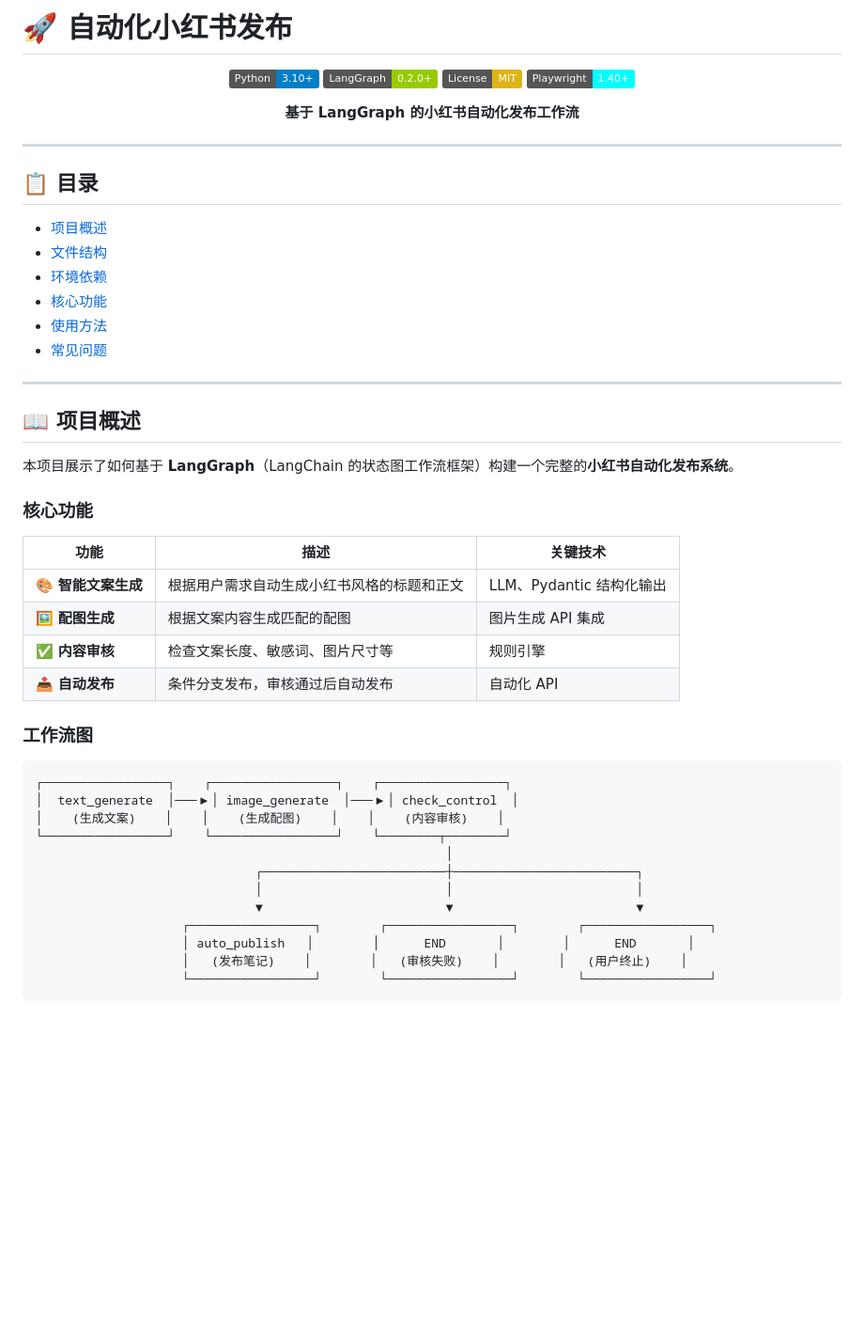
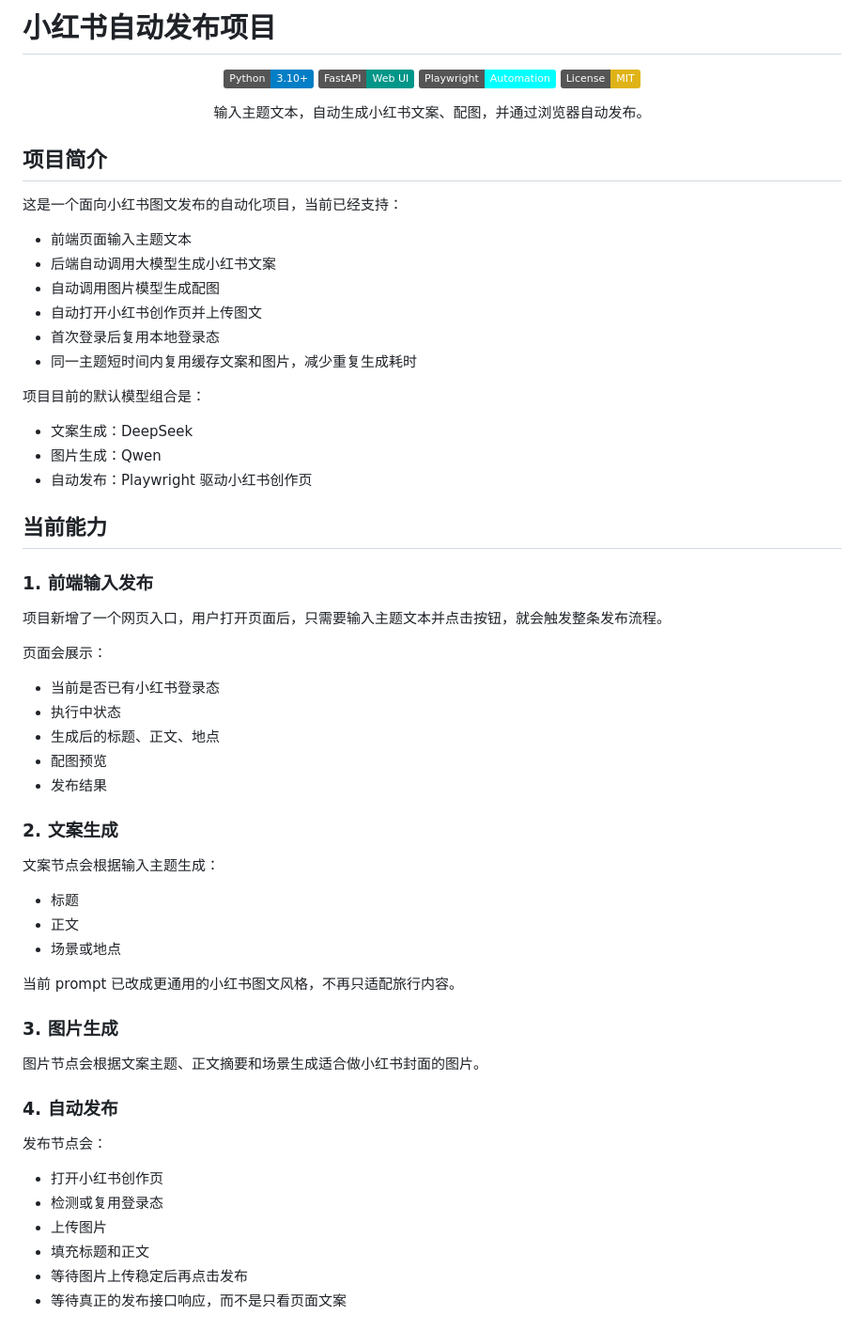
Before and after one commit to wang001001/-AI, a Markdown page: README.md, the part around one of its changes. Shown at 94% size. Drawn GitHub-style; badges without logos; blank space fills up the shorter version.

Commit message:
Update README for web publishing workflow

````diff
--- a/README.md
+++ b/README.md
@@ -1,54 +1,69 @@
-# 🚀 自动化小红书发布
+# 小红书自动发布项目
 
 <div align="center">
 
 [![Python](https://img.shields.io/badge/Python-3.10+-blue.svg)](https://www.python.org/)
-[![LangGraph](https://img.shields.io/badge/LangGraph-0.2.0+-green.svg)](https://langchain-ai.github.io/langgraph/)
+[![FastAPI](https://img.shields.io/badge/FastAPI-Web%20UI-009688.svg)](https://fastapi.tiangolo.com/)
+[![Playwright](https://img.shields.io/badge/Playwright-Automation-cyan.svg)](https://playwright.dev/)
 [![License](https://img.shields.io/badge/License-MIT-yellow.svg)](https://opensource.org/licenses/MIT)
-[![Playwright](https://img.shields.io/badge/Playwright-1.40+-cyan.svg)](https://playwright.dev/)
 
-**基于 LangGraph 的小红书自动化发布工作流**
+输入主题文本，自动生成小红书文案、配图，并通过浏览器自动发布。
 
 </div>
 
----
+## 项目简介
 
-## 📋 目录
+这是一个面向小红书图文发布的自动化项目，当前已经支持：
 
-- [项目概述](#-项目概述)
-- [文件结构](#-文件结构)
-- [环境依赖](#-环境依赖)
-- [核心功能](#-核心功能)
-- [使用方法](#-使用方法)
-- [常见问题](#-常见问题)
+- 前端页面输入主题文本
+- 后端自动调用大模型生成小红书文案
+- 自动调用图片模型生成配图
+- 自动打开小红书创作页并上传图文
+- 首次登录后复用本地登录态
+- 同一主题短时间内复用缓存文案和图片，减少重复生成耗时
 
----
+项目目前的默认模型组合是：
 
-## 📖 项目概述
+- 文案生成：DeepSeek
+- 图片生成：Qwen
+- 自动发布：Playwright 驱动小红书创作页
 
-本项目展示了如何基于 **LangGraph**（LangChain 的状态图工作流框架）构建一个完整的**小红书自动化发布系统**。
+## 当前能力
 
-### 核心功能
+### 1. 前端输入发布
 
-| 功能 | 描述 | 关键技术 |
-|------|------|----------|
-| 🎨 **智能文案生成** | 根据用户需求自动生成小红书风格的标题和正文 | LLM、Pydantic 结构化输出 |
-| 🖼️ **配图生成** | 根据文案内容生成匹配的配图 | 图片生成 API 集成 |
-| ✅ **内容审核** | 检查文案长度、敏感词、图片尺寸等 | 规则引擎 |
-| 📤 **自动发布** | 条件分支发布，审核通过后自动发布 | 自动化 API |
+项目新增了一个网页入口，用户打开页面后，只需要输入主题文本并点击按钮，就会触发整条发布流程。
 
-### 工作流图
+页面会展示：
 
-```
-┌─────────────────┐    ┌─────────────────┐    ┌─────────────────┐
-│  text_generate  │───▶│ image_generate  │───▶│ check_control  │
-│    (生成文案)    │    │    (生成配图)    │    │    (内容审核)    │
-└─────────────────┘    └─────────────────┘    └────────┬────────┘
-                                                        │
-                              ┌─────────────────────────┼─────────────────────────┐
-                              │                         │                         │
-                              ▼                         ▼                         ▼
-                    ┌─────────────────┐        ┌─────────────────┐        ┌─────────────────┐
-                    │ auto_publish   │        │      END       │        │      END       │
-                    │   (发布笔记)    │        │   (审核失败)    │        │   (用户终止)    │
-                    └─────────────────┘        └─────────────────┘        └─────────────────┘
+- 当前是否已有小红书登录态
+- 执行中状态
+- 生成后的标题、正文、地点
+- 配图预览
+- 发布结果
+
+### 2. 文案生成
+
+文案节点会根据输入主题生成：
+
+- 标题
+- 正文
+- 场景或地点
+
+当前 prompt 已改成更通用的小红书图文风格，不再只适配旅行内容。
+
+### 3. 图片生成
+
+图片节点会根据文案主题、正文摘要和场景生成适合做小红书封面的图片。
+
+### 4. 自动发布
+
+发布节点会：
+
+- 打开小红书创作页
+- 检测或复用登录态
+- 上传图片
+- 填充标题和正文
+- 等待图片上传稳定后再点击发布
+- 等待真正的发布接口响应，而不是只看页面文案
+
````
Also changed, not shown: other parts of README.md (+192 -124 lines).
